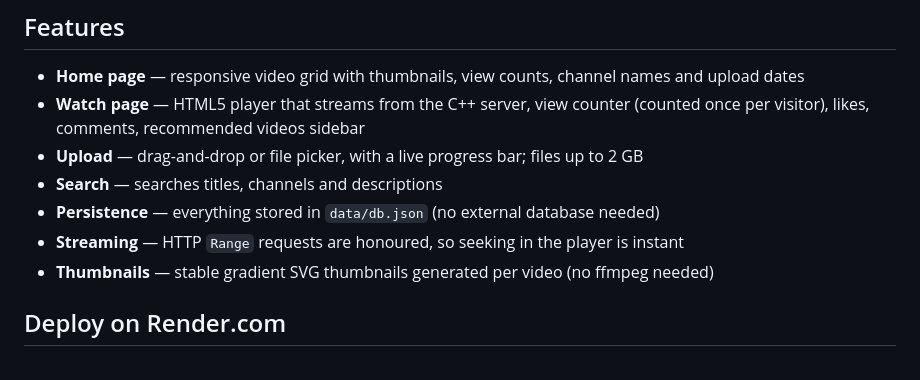
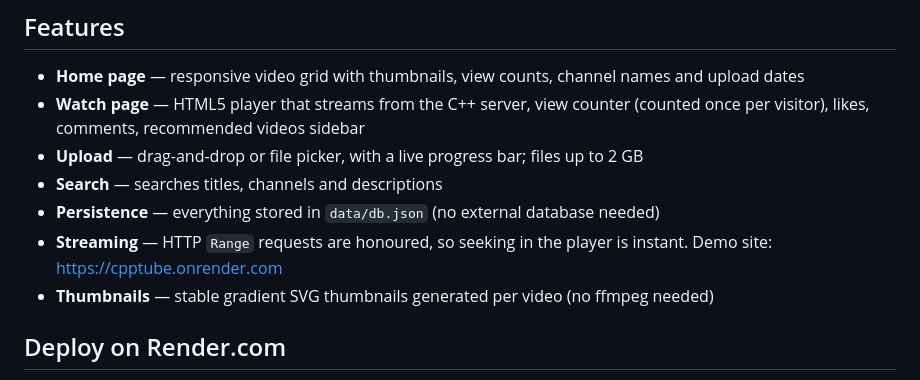
Before and after one commit to webcosmic1-byte/CppTube, a Markdown page: README.md, the part around the change. GitHub-like rendering.

```diff
--- a/README.md
+++ b/README.md
@@ -13,7 +13,7 @@ HTML/CSS/JS, no build step.
 - **Upload** — drag-and-drop or file picker, with a live progress bar; files up to 2 GB
 - **Search** — searches titles, channels and descriptions
 - **Persistence** — everything stored in `data/db.json` (no external database needed)
-- **Streaming** — HTTP `Range` requests are honoured, so seeking in the player is instant
+- **Streaming** — HTTP `Range` requests are honoured, so seeking in the player is instant. Demo site: https://cpptube.onrender.com
 - **Thumbnails** — stable gradient SVG thumbnails generated per video (no ffmpeg needed)
 
 ## Deploy on Render.com
```
